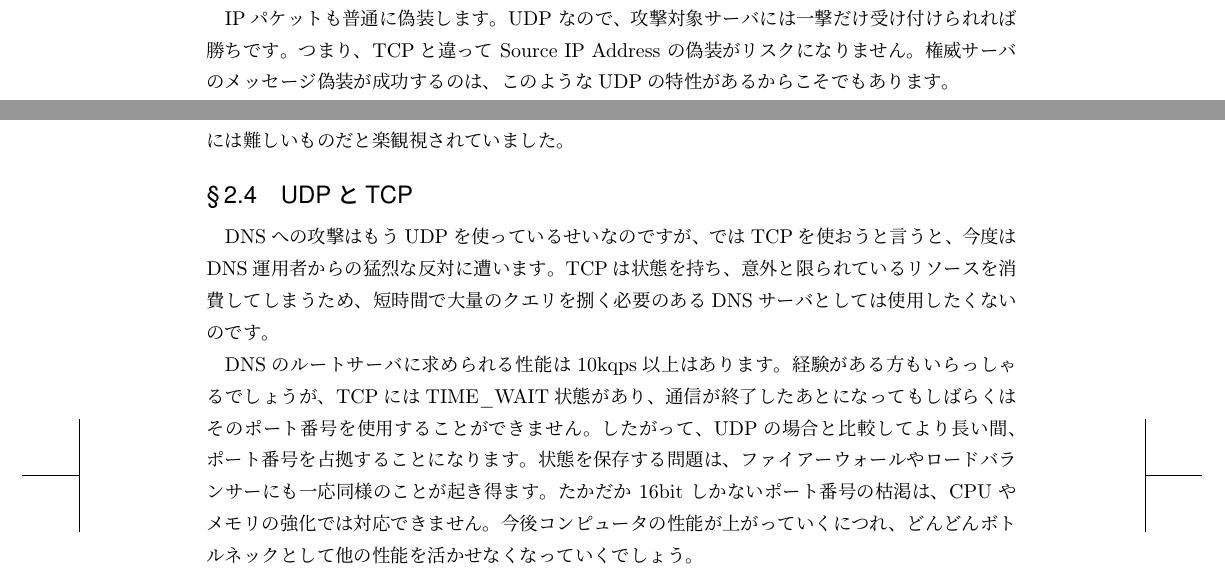
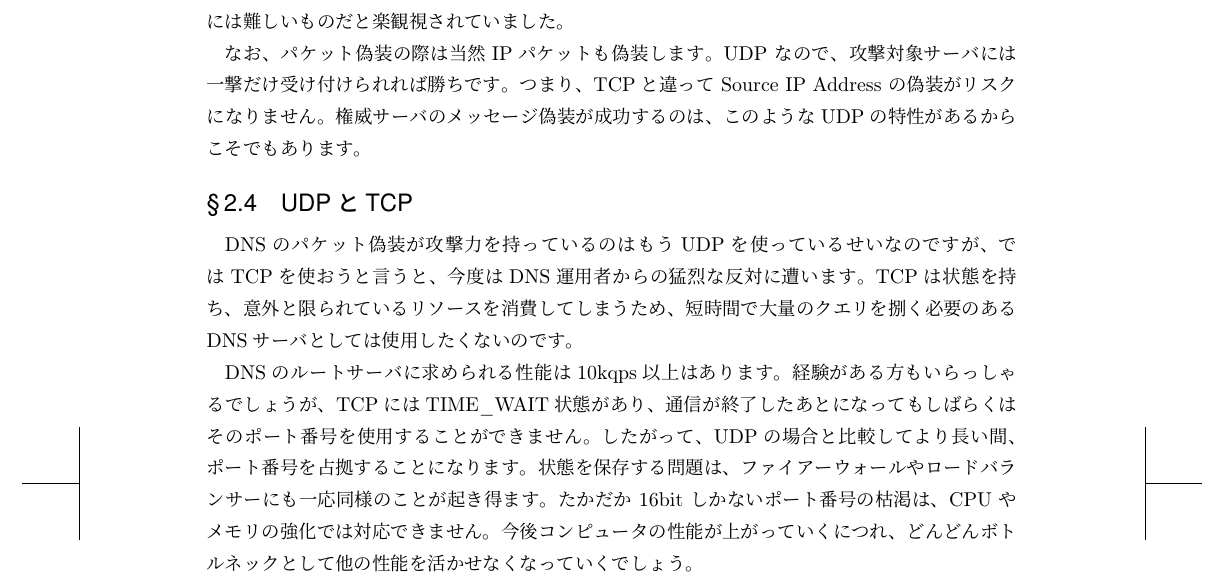
Before and after one commit to hayamiz/dbtimes-vol02, a LaTeX book (book.tex, which reads suug-01.tex): two parts of pages 42 and 43 of 58 before the commit and part of page 43 of 58 after it, the two joined at a grey line, cut so that both start at the same text. Compiled offline with pLaTeX and dvipdfmx.

```diff
--- a/suug-01.tex
+++ b/suug-01.tex
@@ -65,23 +64,15 @@
 DNSの脆弱性は、基本的にはそれがUDPの上で動いていることに起因します。
 
 % TODO: ここにUDPパケットフォーマットの図
+% TODO: ここにDNSパケットフォーマットの図
 
 UDP パケットは RFC768 \footnote{http://tools.ietf.org/html/rfc768}
 で定義されているように、ポート番号(16bit)と長さ・チェックサムしかない
 極めて簡素なパケットです。
-
-% TODO: ここにDNSパケットフォーマットの図
-
 またDNSパケットのヘッダフォーマットは RFC 1035 \footnote{何度かアップ
 デートもありますが、今回の範囲内では 1035 で十分} にあります。
 DNS パケットには、クエリ自体に関する情報以外に 16bit の Query ID が
 入っています。
-
-IPパケットも普通に偽装します。UDP なので、攻撃対象サーバには一撃だけ
-受け付けられれば勝ちです。つまり、TCPと違って Source IP Address の
-偽装がリスクになりません。
-権威サーバのメッセージ偽装が成功するのは、このようなUDPの特性が
-あるからこそでもあります。
 
 DNSのパケットを偽造する際には、Destination Port Number 及びDNS Query
 ID を偽装しさえすれば、攻撃対象のサーバに受け付けられるパケットになります。
@@ -107,8 +98,13 @@
 このキャッシュのおかげで、DNSへの攻撃というのは実際には難しいものだと
 楽観視されていました。
 
+なお、パケット偽装の際は当然IPパケットも偽装します。UDP なので、攻撃対象サーバには一撃だけ
+受け付けられれば勝ちです。つまり、TCPと違って Source IP Address の
+偽装がリスクになりません。
+権威サーバのメッセージ偽装が成功するのは、このようなUDPの特性があるからこそでもあります。
+
 \subsection{UDPとTCP}
-DNSへの攻撃はもうUDPを使っているせいなのですが、ではTCPを使おうと
+DNSのパケット偽装が攻撃力を持っているのはもうUDPを使っているせいなのですが、ではTCPを使おうと
 言うと、今度はDNS運用者からの猛烈な反対に遭います。
 TCPは状態を持ち、意外と限られているリソースを消費してしまうため、
 短時間で大量のクエリを捌く必要のあるDNSサーバとしては使用したくない
```
Also changed, not shown: suug-01.tex (3 more changed lines).
